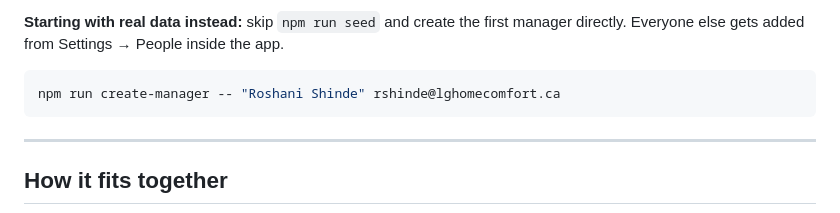
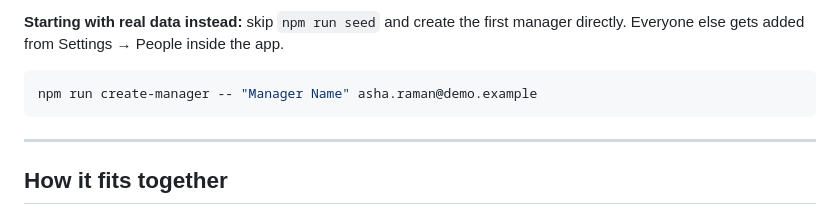
Before and after one commit to anup-testing/task-management, a Markdown page: README.md, the part around the change. Drawn GitHub-style.

Commit message:
Redact real manager email from README example
Co-Authored-By: Claude Sonnet 5 <noreply@anthropic.com>

````diff
--- a/README.md
+++ b/README.md
@@ -34,7 +34,7 @@ side.
 manager directly. Everyone else gets added from Settings → People inside the app.
 
 ```bash
-npm run create-manager -- "Roshani Shinde" rshinde@lghomecomfort.ca
+npm run create-manager -- "Manager Name" asha.raman@demo.example
 ```
 
 ---
````
